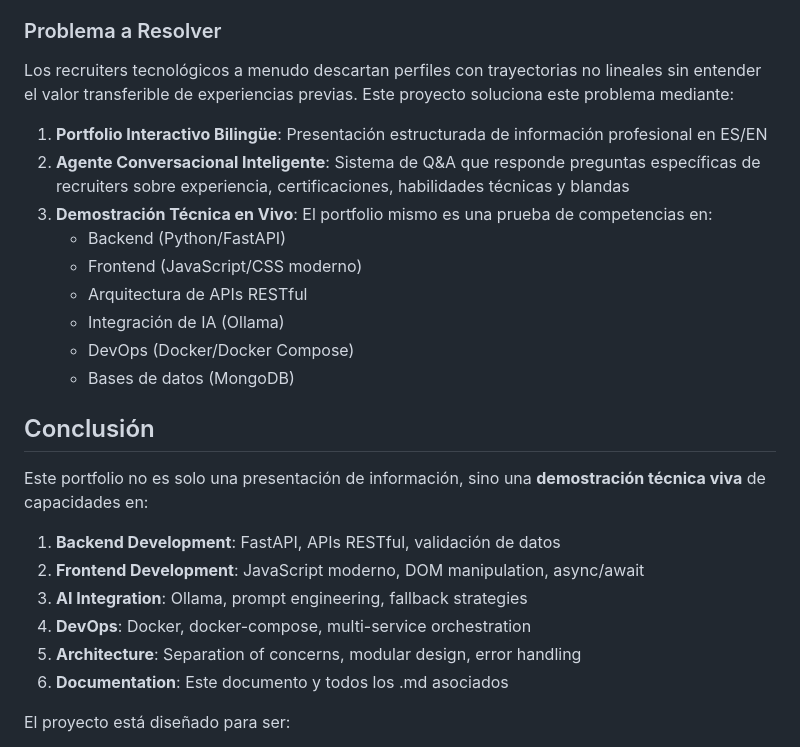
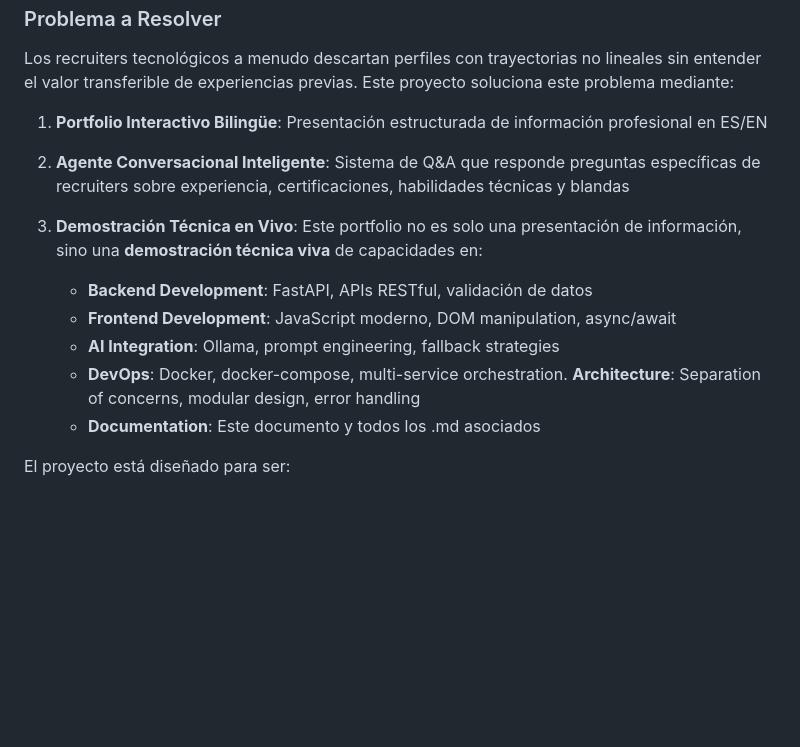
Before and after one commit to MirelSIG/Mirel-portfolio, a Markdown page: README.md, the part around the change. GitHub-like rendering; blank space fills up the shorter version.

Commit message:
Edición de README.md

```diff
--- a/README.md
+++ b/README.md
@@ -12,24 +12,13 @@ Los recruiters tecnológicos a menudo descartan perfiles con trayectorias no lin
 
 1. **Portfolio Interactivo Bilingüe**: Presentación estructurada de información profesional en ES/EN
 2. **Agente Conversacional Inteligente**: Sistema de Q&A que responde preguntas específicas de recruiters sobre experiencia, certificaciones, habilidades técnicas y blandas
-3. **Demostración Técnica en Vivo**: El portfolio mismo es una prueba de competencias en:
-   - Backend (Python/FastAPI)
-   - Frontend (JavaScript/CSS moderno)
-   - Arquitectura de APIs RESTful
-   - Integración de IA (Ollama)
-   - DevOps (Docker/Docker Compose)
-   - Bases de datos (MongoDB)
+3. **Demostración Técnica en Vivo**: Este portfolio no es solo una presentación de información, sino una **demostración técnica viva** de capacidades en:
 
-## Conclusión
-
-Este portfolio no es solo una presentación de información, sino una **demostración técnica viva** de capacidades en:
-
-1. **Backend Development**: FastAPI, APIs RESTful, validación de datos
-2. **Frontend Development**: JavaScript moderno, DOM manipulation, async/await
-3. **AI Integration**: Ollama, prompt engineering, fallback strategies
-4. **DevOps**: Docker, docker-compose, multi-service orchestration
-5. **Architecture**: Separation of concerns, modular design, error handling
-6. **Documentation**: Este documento y todos los .md asociados
+    - **Backend Development**: FastAPI, APIs RESTful, validación de datos
+    - **Frontend Development**: JavaScript moderno, DOM manipulation, async/await
+    - **AI Integration**: Ollama, prompt engineering, fallback strategies
+    - **DevOps**: Docker, docker-compose, multi-service orchestration. **Architecture**: Separation of concerns, modular design, error handling
+    - **Documentation**: Este documento y todos los .md asociados
 
 El proyecto está diseñado para ser:
 - **Portable**: Funciona en cualquier OS con Docker
```
